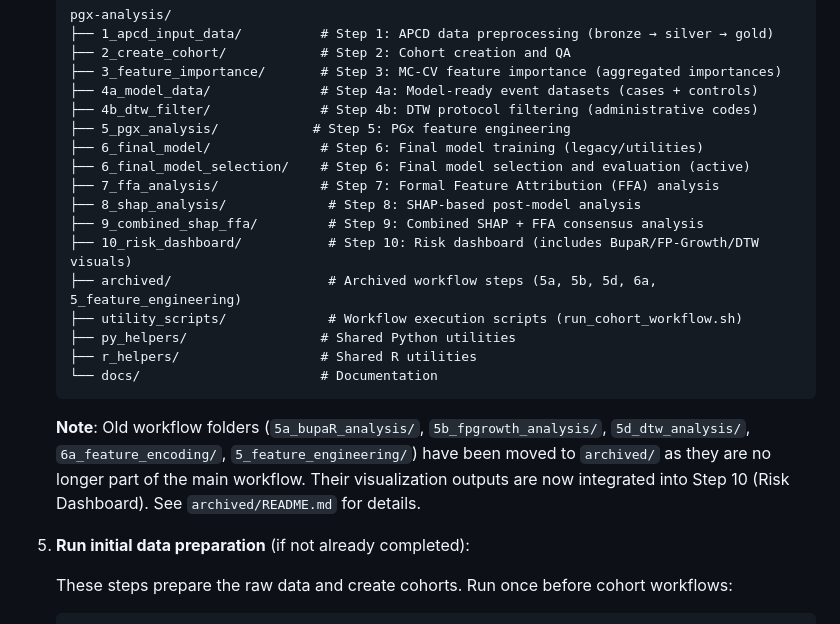
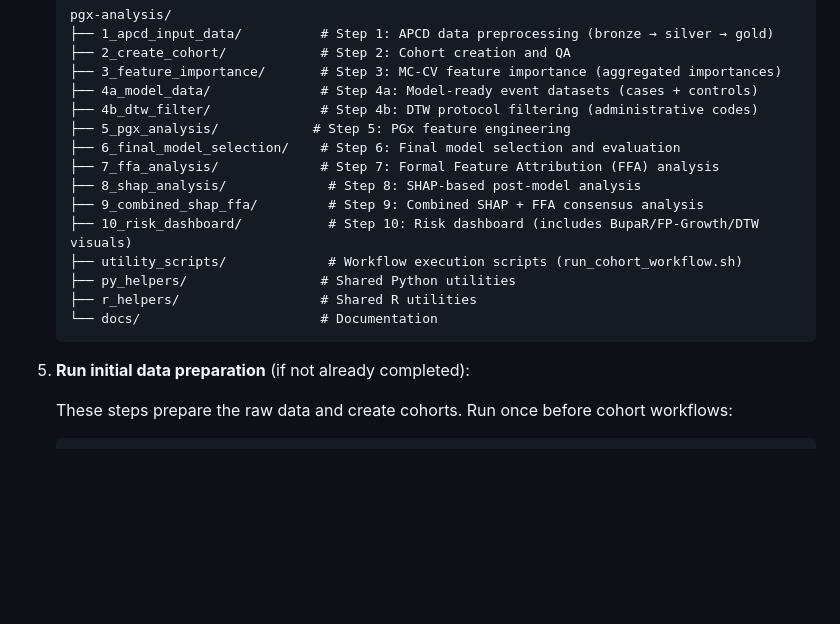
Before and after one commit to Jerome3590/aws-pgx-setup, a Markdown page: ec2/README.md, the part around the change. Drawn GitHub-style; blank space fills up the shorter version.

Commit message:
Remove legacy/archived code references from EC2 README

````diff
--- a/ec2/README.md
+++ b/ec2/README.md
@@ -235,20 +235,16 @@ We execute workflows from **Jupyter notebook terminal sessions** to leverage aut
    ├── 4a_model_data/              # Step 4a: Model-ready event datasets (cases + controls)
    ├── 4b_dtw_filter/              # Step 4b: DTW protocol filtering (administrative codes)
    ├── 5_pgx_analysis/            # Step 5: PGx feature engineering
-   ├── 6_final_model/              # Step 6: Final model training (legacy/utilities)
-   ├── 6_final_model_selection/    # Step 6: Final model selection and evaluation (active)
+   ├── 6_final_model_selection/    # Step 6: Final model selection and evaluation
    ├── 7_ffa_analysis/             # Step 7: Formal Feature Attribution (FFA) analysis
    ├── 8_shap_analysis/             # Step 8: SHAP-based post-model analysis
    ├── 9_combined_shap_ffa/         # Step 9: Combined SHAP + FFA consensus analysis
    ├── 10_risk_dashboard/           # Step 10: Risk dashboard (includes BupaR/FP-Growth/DTW visuals)
-   ├── archived/                    # Archived workflow steps (5a, 5b, 5d, 6a, 5_feature_engineering)
    ├── utility_scripts/             # Workflow execution scripts (run_cohort_workflow.sh)
    ├── py_helpers/                 # Shared Python utilities
    ├── r_helpers/                  # Shared R utilities
    └── docs/                       # Documentation
    ```
-
-   **Note**: Old workflow folders (`5a_bupaR_analysis/`, `5b_fpgrowth_analysis/`, `5d_dtw_analysis/`, `6a_feature_encoding/`, `5_feature_engineering/`) have been moved to `archived/` as they are no longer part of the main workflow. Their visualization outputs are now integrated into Step 10 (Risk Dashboard). See `archived/README.md` for details.
 
 5. **Run initial data preparation** (if not already completed):
 
````
